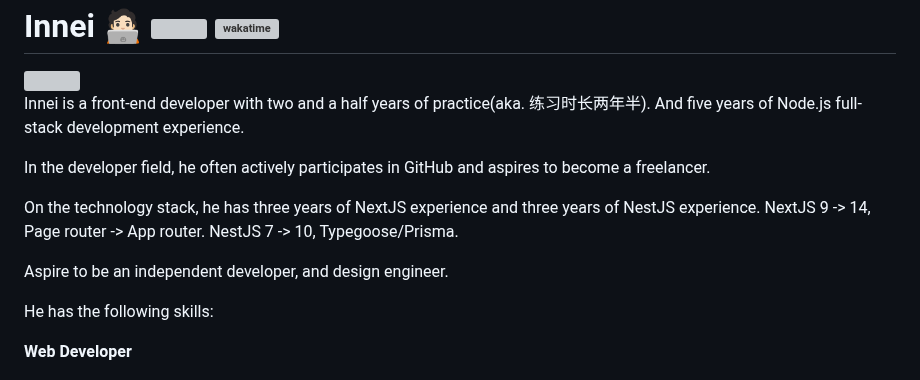
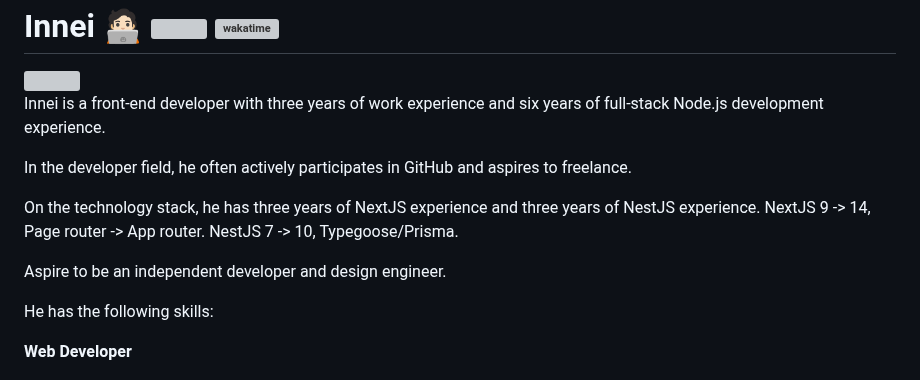
Before and after one commit to Innei/Innei, a Markdown page: readme.template.md, the part around one of its changes. Rendered like a GitHub page; grey boxes are pictures that could not be loaded.

```diff
--- a/readme.template.md
+++ b/readme.template.md
@@ -12,13 +12,13 @@
   <img src="https://github-readme-stats.vercel.app/api?username=innei&show_icons=true" align=right />
 </picture>
 
-Innei is a front-end developer with two and a half years of practice(aka. 练习时长两年半). And five years of Node.js full-stack development experience. <!-- Currently, he is a newcomer to the workforce and is located in Shanghai.-->
+Innei is a front-end developer with three years of work experience and six years of full-stack Node.js development experience.
 
-In the developer field, he often actively participates in GitHub and aspires to become a freelancer.
+In the developer field, he often actively participates in GitHub and aspires to freelance.
 
 On the technology stack, he has three years of NextJS experience and three years of NestJS experience. NextJS 9 -> 14, Page router -> App router. NestJS 7 -> 10, Typegoose/Prisma.
 
-Aspire to be an independent developer, and design engineer.
+Aspire to be an independent developer and design engineer.
 
 <!--
 > Hey, I am considering looking for remote work opportunities. My resume is [here](https://resume.innei.in/), feel free to hit me up!
```
Also changed, not shown: other parts of readme.template.md (+1 -1 lines).
